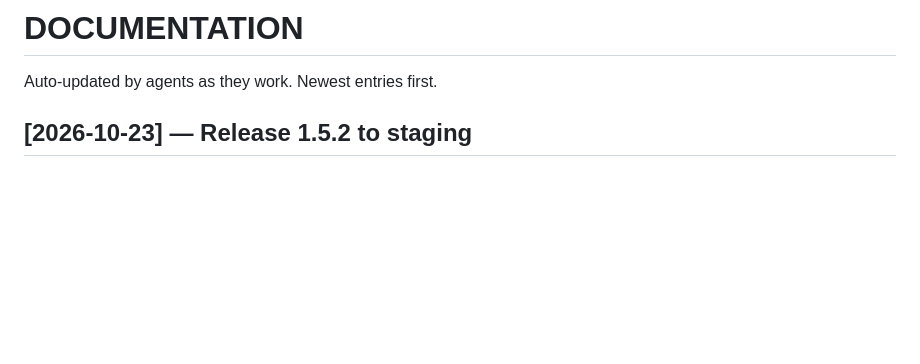
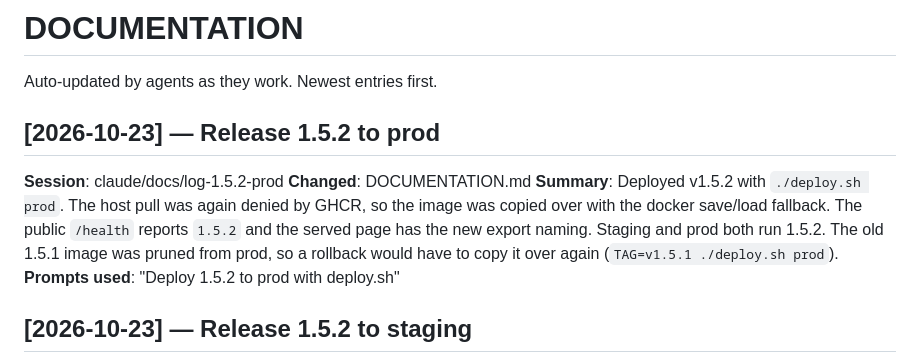
Before and after one commit to ewoutbarendregt/audioscribe, a Markdown page: DOCUMENTATION.md, the part around the change. GitHub-like rendering; blank space fills up the shorter version.

Commit message:
docs: log 1.5.2 prod deploy
Co-Authored-By: Claude Opus 5.5 <noreply@anthropic.com>

```diff
--- a/DOCUMENTATION.md
+++ b/DOCUMENTATION.md
@@ -1,6 +1,17 @@
 # DOCUMENTATION
 
 Auto-updated by agents as they work. Newest entries first.
+
+## [2026-10-23] — Release 1.5.2 to prod
+
+**Session**: claude/docs/log-1.5.2-prod
+**Changed**: DOCUMENTATION.md
+**Summary**: Deployed v1.5.2 with `./deploy.sh prod`. The host pull was again denied
+by GHCR, so the image was copied over with the docker save/load fallback. The public
+`/health` reports `1.5.2` and the served page has the new export naming. Staging and
+prod both run 1.5.2. The old 1.5.1 image was pruned from prod, so a rollback would
+have to copy it over again (`TAG=v1.5.1 ./deploy.sh prod`).
+**Prompts used**: "Deploy 1.5.2 to prod with deploy.sh"
 
 ## [2026-10-23] — Release 1.5.2 to staging
 
```
